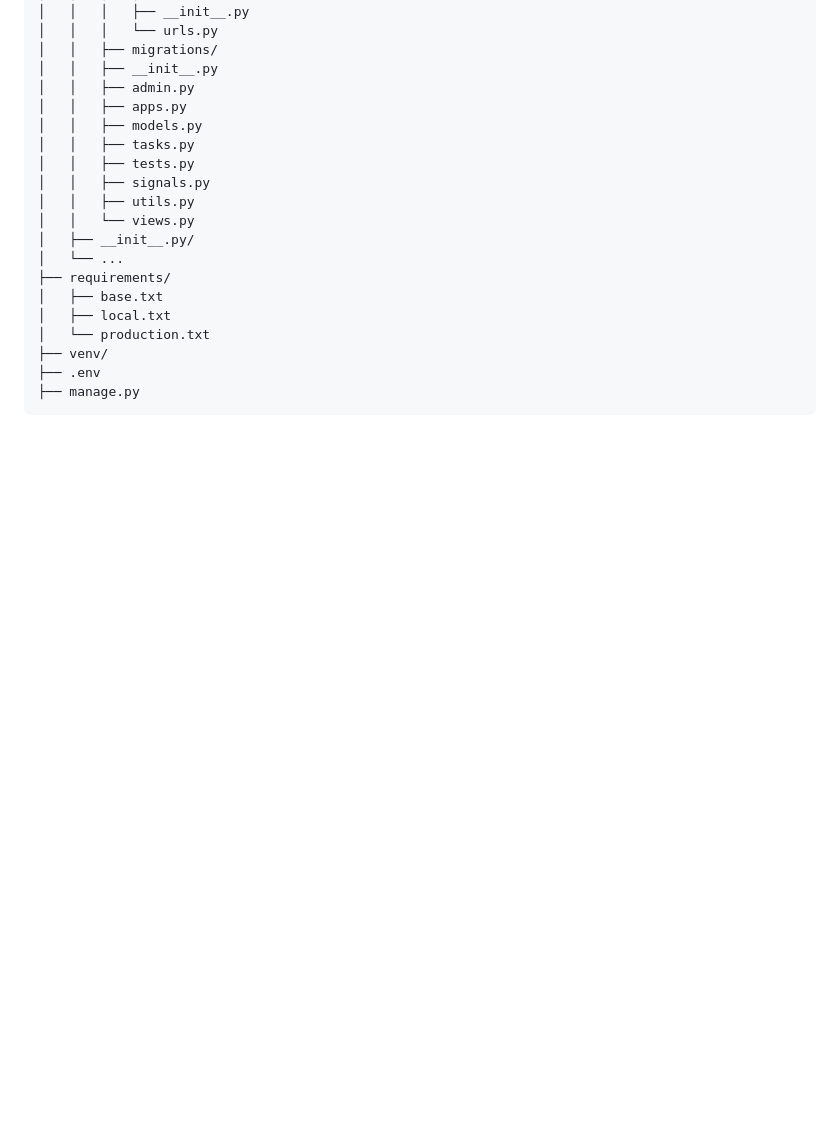
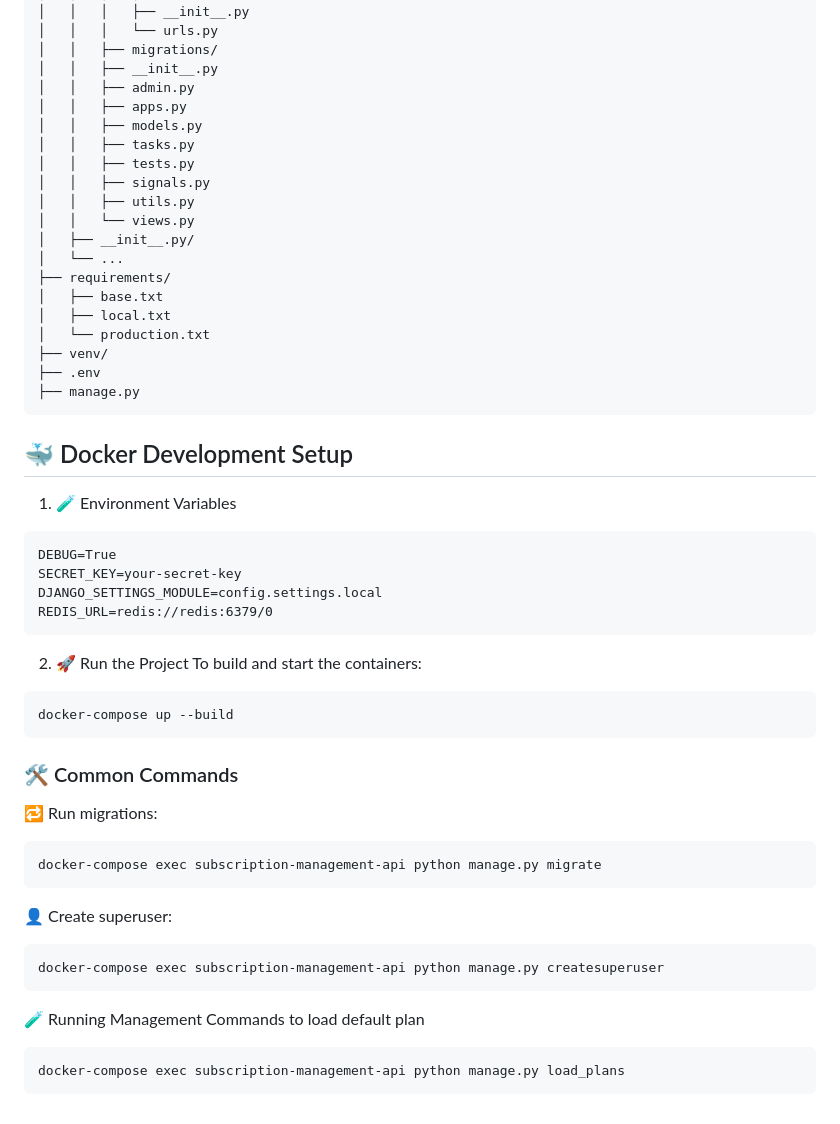
Before and after one commit to Parvez49/subscription-management, a Markdown page: README.md, the part around the change. Drawn GitHub-style; blank space fills up the shorter version.

````diff
--- a/README.md
+++ b/README.md
@@ -147,3 +147,31 @@ GET /api/v1/subscriptions/
 ├── .env
 ├── manage.py
 ```
+
+## 🐳 Docker Development Setup
+1. 🧪 Environment Variables
+```
+DEBUG=True
+SECRET_KEY=your-secret-key
+DJANGO_SETTINGS_MODULE=config.settings.local
+REDIS_URL=redis://redis:6379/0
+```
+2. 🚀 Run the Project
+To build and start the containers:
+```
+docker-compose up --build
+```
+
+### 🛠 Common Commands
+🔁 Run migrations:
+```
+docker-compose exec subscription-management-api python manage.py migrate
+```
+👤 Create superuser:
+```
+docker-compose exec subscription-management-api python manage.py createsuperuser
+```
+🧪 Running Management Commands to load default plan
+```
+docker-compose exec subscription-management-api python manage.py load_plans
+```
````
